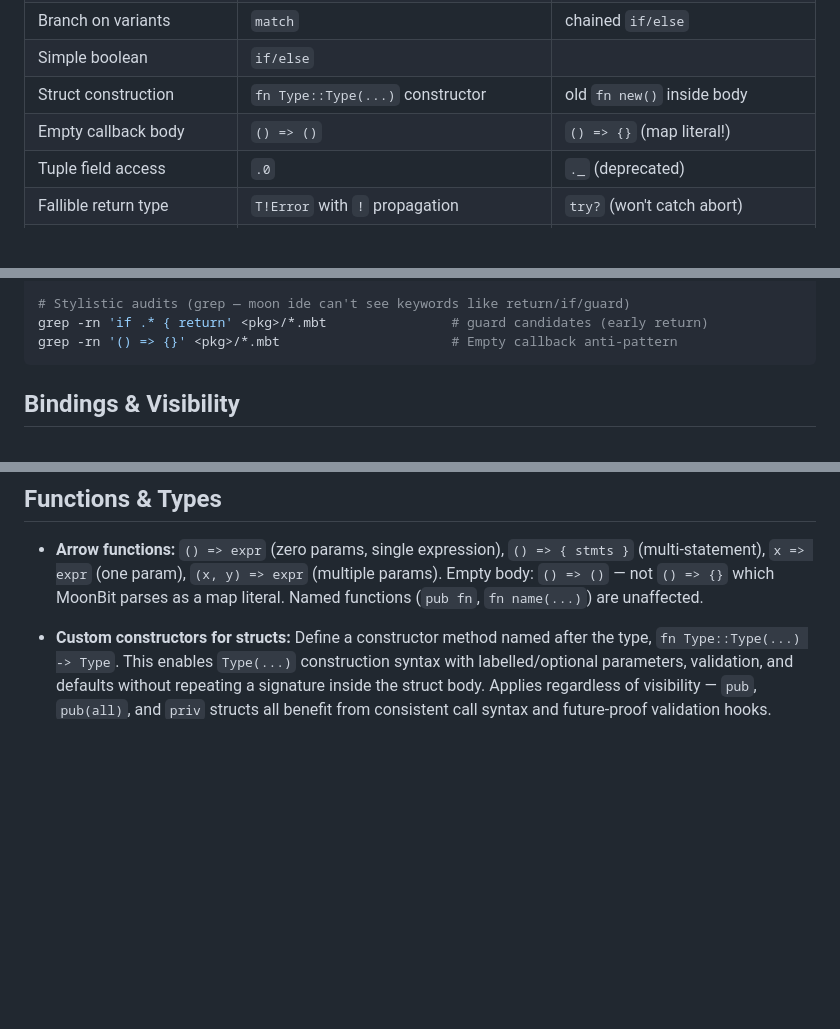
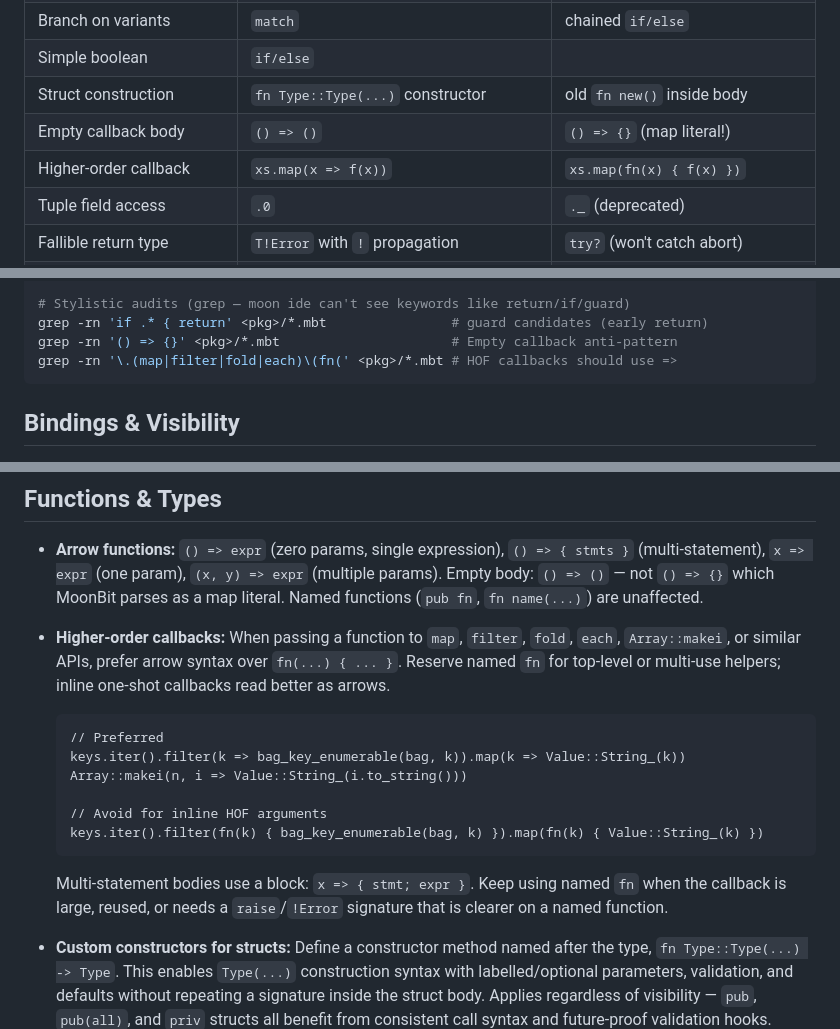
Before and after one commit to dowdiness/js_engine, a Markdown page: AGENTS.md, 3 parts joined by grey strips. GitHub-like rendering; blank space fills up the shorter version.

Commit message:
docs: require arrow functions for higher-order callbacks
Document the convention in AGENTS.md with examples and an audit grep;
point maintainers to AGENTS.md from docs/development.md.

Co-authored-by: Cursor <cursoragent@cursor.com>

````diff
--- a/AGENTS.md
+++ b/AGENTS.md
@@ -95,6 +95,7 @@ The rest of this file is project-agnostic MoonBit conventions. Inlined here so t
 | Simple boolean             | `if/else`                           |                               |
 | Struct construction        | `fn Type::Type(...)` constructor    | old `fn new()` inside body    |
 | Empty callback body        | `() => ()`                          | `() => {}` (map literal!)     |
+| Higher-order callback      | `xs.map(x => f(x))`                 | `xs.map(fn(x) { f(x) })`      |
 | Tuple field access         | `.0`                                | `._` (deprecated)             |
 | Fallible return type       | `T!Error` with `!` propagation      | `try?` (won't catch abort)    |
 | Iteration                  | `for .. in`                         | `loop` (deprecated)           |
@@ -138,6 +139,7 @@ moon ide doc --dump /tmp/symbols.jsonl                # Full symbol dump (NEVER
 # Stylistic audits (grep — moon ide can't see keywords like return/if/guard)
 grep -rn 'if .* { return' <pkg>/*.mbt                # guard candidates (early return)
 grep -rn '() => {}' <pkg>/*.mbt                      # Empty callback anti-pattern
+grep -rn '\.(map|filter|fold|each)\(fn(' <pkg>/*.mbt # HOF callbacks should use =>
 ```
 
 ## Bindings & Visibility
@@ -246,6 +248,18 @@ grep -rn '() => {}' <pkg>/*.mbt                      # Empty callback anti-patte
 ## Functions & Types
 
 - **Arrow functions:** `() => expr` (zero params, single expression), `() => { stmts }` (multi-statement), `x => expr` (one param), `(x, y) => expr` (multiple params). Empty body: `() => ()` — not `() => {}` which MoonBit parses as a map literal. Named functions (`pub fn`, `fn name(...)`) are unaffected.
+- **Higher-order callbacks:** When passing a function to `map`, `filter`, `fold`, `each`, `Array::makei`, or similar APIs, prefer arrow syntax over `fn(...) { ... }`. Reserve named `fn` for top-level or multi-use helpers; inline one-shot callbacks read better as arrows.
+
+  ```moonbit
+  // Preferred
+  keys.iter().filter(k => bag_key_enumerable(bag, k)).map(k => Value::String_(k))
+  Array::makei(n, i => Value::String_(i.to_string()))
+
+  // Avoid for inline HOF arguments
+  keys.iter().filter(fn(k) { bag_key_enumerable(bag, k) }).map(fn(k) { Value::String_(k) })
+  ```
+
+  Multi-statement bodies use a block: `x => { stmt; expr }`. Keep using named `fn` when the callback is large, reused, or needs a `raise`/`!Error` signature that is clearer on a named function.
 - **Custom constructors for structs:** Define a constructor method named after the type, `fn Type::Type(...) -> Type`. This enables `Type(...)` construction syntax with labelled/optional parameters, validation, and defaults without repeating a signature inside the struct body. Applies regardless of visibility — `pub`, `pub(all)`, and `priv` structs all benefit from consistent call syntax and future-proof validation hooks. Prefer this over bare struct literals `{ field: value }`.
 
   ```moonbit
````
Also changed, not shown: docs/development.md (+4 -0 lines).
